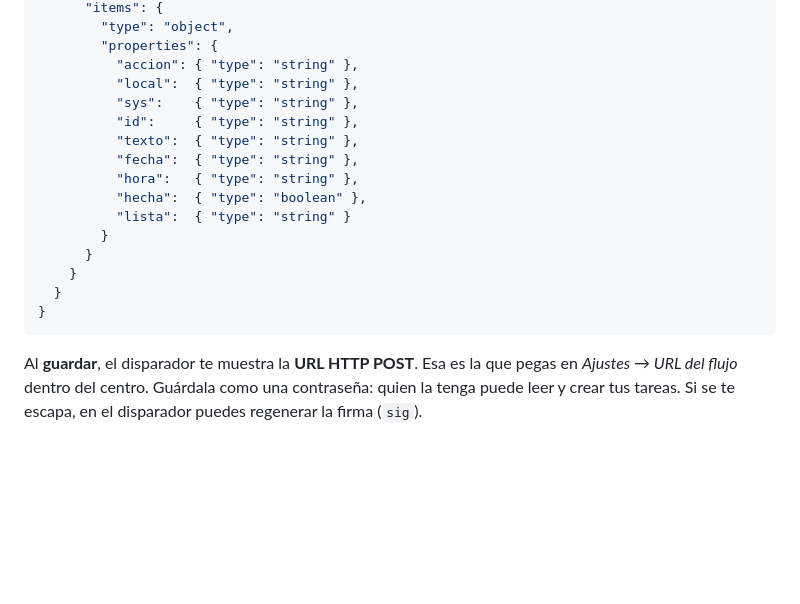
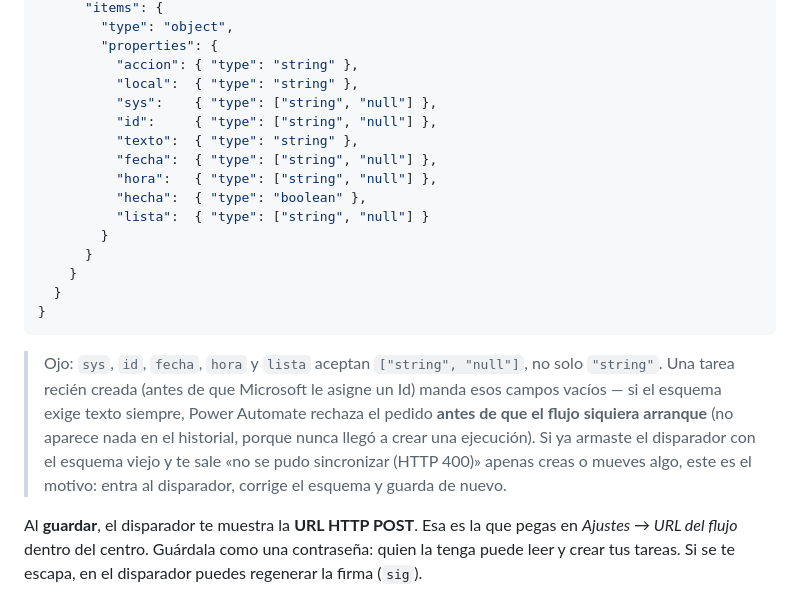
Before and after one commit to Diegodr76-f/fap-contratos, a Markdown page: centro/CONECTAR.md, the part around the change. Drawn GitHub-style; blank space fills up the shorter version.

Commit message:
Corregir CONECTAR.md: el esquema del disparador rechazaba tareas nuevas
El esquema JSON de "Cuando se recibe una solicitud HTTP" declaraba
sys/id/fecha/hora/lista como "string" a secas. Una tarea recién creada
manda esos campos como null (todavía no tiene Id ni sys de Microsoft),
así que Power Automate rechazaba el pedido con HTTP 400 antes de que el
flujo llegara a ejecutarse — sin dejar rastro en el historial, lo que
hacía muy difícil diagnosticarlo. Ahora esos campos aceptan
["string", "null"].

Co-Authored-By: Claude Opus 5 <noreply@anthropic.com>
Claude-Session: https://claude.ai/code/session_01SJyTTz35uewcy27kD33Ljm

````diff
--- a/centro/CONECTAR.md
+++ b/centro/CONECTAR.md
@@ -54,19 +54,27 @@ En el disparador:
         "properties": {
           "accion": { "type": "string" },
           "local":  { "type": "string" },
-          "sys":    { "type": "string" },
-          "id":     { "type": "string" },
+          "sys":    { "type": ["string", "null"] },
+          "id":     { "type": ["string", "null"] },
           "texto":  { "type": "string" },
-          "fecha":  { "type": "string" },
-          "hora":   { "type": "string" },
+          "fecha":  { "type": ["string", "null"] },
+          "hora":   { "type": ["string", "null"] },
           "hecha":  { "type": "boolean" },
-          "lista":  { "type": "string" }
+          "lista":  { "type": ["string", "null"] }
         }
       }
     }
   }
 }
 ```
+
+> Ojo: `sys`, `id`, `fecha`, `hora` y `lista` aceptan `["string", "null"]`, no solo
+> `"string"`. Una tarea recién creada (antes de que Microsoft le asigne un Id) manda esos
+> campos vacíos — si el esquema exige texto siempre, Power Automate rechaza el pedido
+> **antes de que el flujo siquiera arranque** (no aparece nada en el historial, porque
+> nunca llegó a crear una ejecución). Si ya armaste el disparador con el esquema viejo y
+> te sale «no se pudo sincronizar (HTTP 400)» apenas creas o mueves algo, este es el motivo:
+> entra al disparador, corrige el esquema y guarda de nuevo.
 
 Al **guardar**, el disparador te muestra la **URL HTTP POST**. Esa es la que pegas en
 *Ajustes → URL del flujo* dentro del centro. Guárdala como una contraseña: quien la
````
